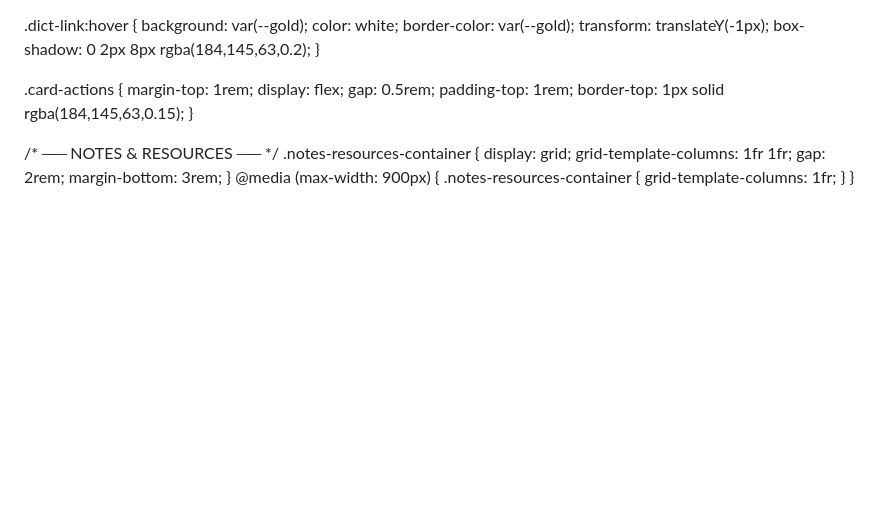
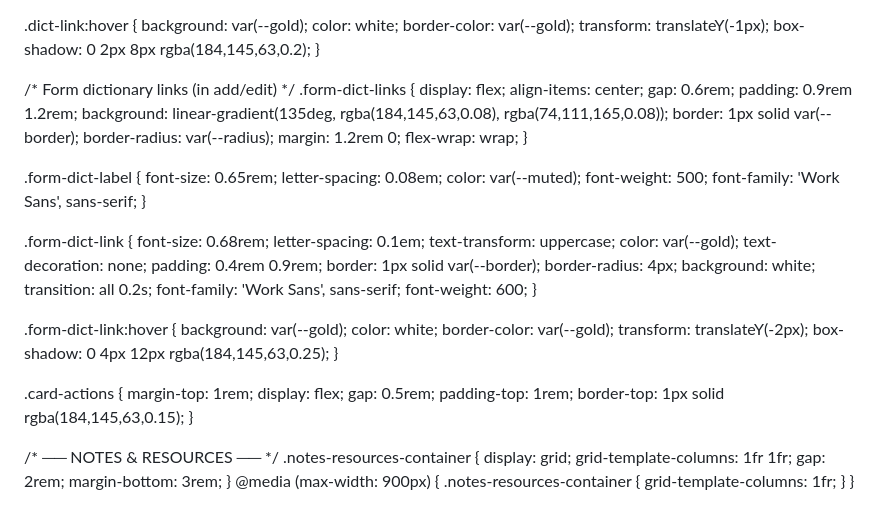
Before and after one commit to ma-maison-app/deutsch, a Markdown page: README.md, the part around one of its changes. Drawn GitHub-style; blank space fills up the shorter version.

```diff
--- a/README.md
+++ b/README.md
@@ -845,6 +845,51 @@ main {
   transform: translateY(-1px);
   box-shadow: 0 2px 8px rgba(184,145,63,0.2);
 }
+
+/* Form dictionary links (in add/edit) */
+.form-dict-links {
+  display: flex;
+  align-items: center;
+  gap: 0.6rem;
+  padding: 0.9rem 1.2rem;
+  background: linear-gradient(135deg, rgba(184,145,63,0.08), rgba(74,111,165,0.08));
+  border: 1px solid var(--border);
+  border-radius: var(--radius);
+  margin: 1.2rem 0;
+  flex-wrap: wrap;
+}
+
+.form-dict-label {
+  font-size: 0.65rem;
+  letter-spacing: 0.08em;
+  color: var(--muted);
+  font-weight: 500;
+  font-family: 'Work Sans', sans-serif;
+}
+
+.form-dict-link {
+  font-size: 0.68rem;
+  letter-spacing: 0.1em;
+  text-transform: uppercase;
+  color: var(--gold);
+  text-decoration: none;
+  padding: 0.4rem 0.9rem;
+  border: 1px solid var(--border);
+  border-radius: 4px;
+  background: white;
+  transition: all 0.2s;
+  font-family: 'Work Sans', sans-serif;
+  font-weight: 600;
+}
+
+.form-dict-link:hover {
+  background: var(--gold);
+  color: white;
+  border-color: var(--gold);
+  transform: translateY(-2px);
+  box-shadow: 0 4px 12px rgba(184,145,63,0.25);
+}
+
 
 .card-actions {
   margin-top: 1rem;
```
Also changed, not shown: other parts of README.md (+40 -2 lines).
